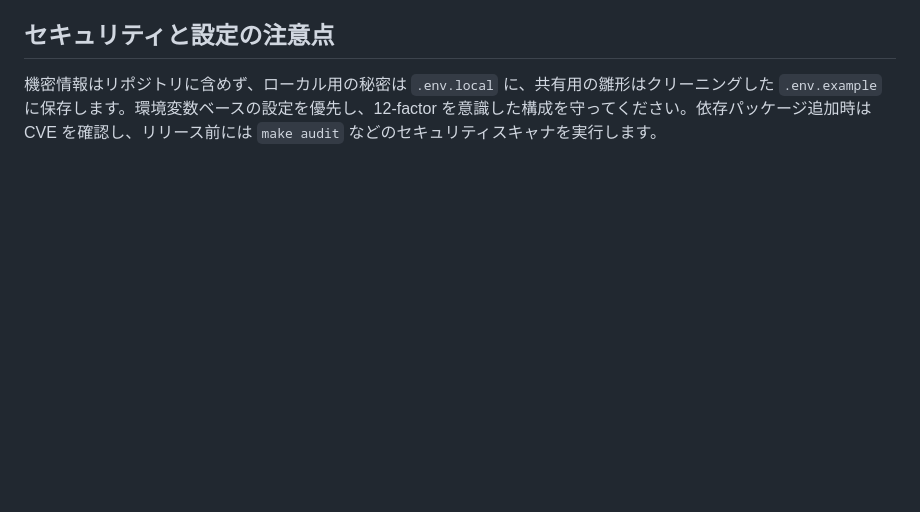
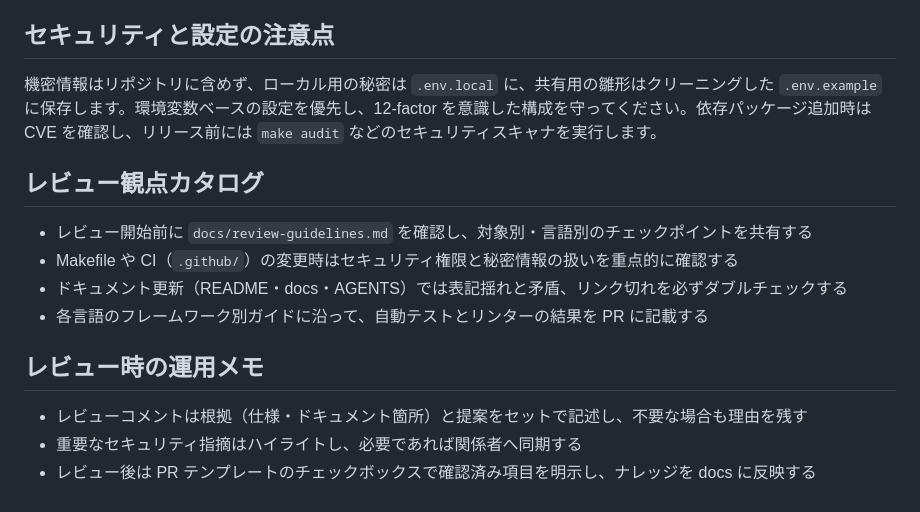
Before and after one commit to ttomobile/project-template, a Markdown page: AGENTS.md, the part around the change. Rendered like a GitHub page; blank space fills up the shorter version.

Commit message:
docs: add review guidelines

```diff
--- a/AGENTS.md
+++ b/AGENTS.md
@@ -17,3 +17,14 @@
 
 ## セキュリティと設定の注意点
 機密情報はリポジトリに含めず、ローカル用の秘密は `.env.local` に、共有用の雛形はクリーニングした `.env.example` に保存します。環境変数ベースの設定を優先し、12-factor を意識した構成を守ってください。依存パッケージ追加時は CVE を確認し、リリース前には `make audit` などのセキュリティスキャナを実行します。
+
+## レビュー観点カタログ
+- レビュー開始前に `docs/review-guidelines.md` を確認し、対象別・言語別のチェックポイントを共有する
+- Makefile や CI（`.github/`）の変更時はセキュリティ権限と秘密情報の扱いを重点的に確認する
+- ドキュメント更新（README・docs・AGENTS）では表記揺れと矛盾、リンク切れを必ずダブルチェックする
+- 各言語のフレームワーク別ガイドに沿って、自動テストとリンターの結果を PR に記載する
+
+## レビュー時の運用メモ
+- レビューコメントは根拠（仕様・ドキュメント箇所）と提案をセットで記述し、不要な場合も理由を残す
+- 重要なセキュリティ指摘はハイライトし、必要であれば関係者へ同期する
+- レビュー後は PR テンプレートのチェックボックスで確認済み項目を明示し、ナレッジを docs に反映する
```
Also changed, not shown: docs/review-guidelines.md (added, +76 -0 lines).
